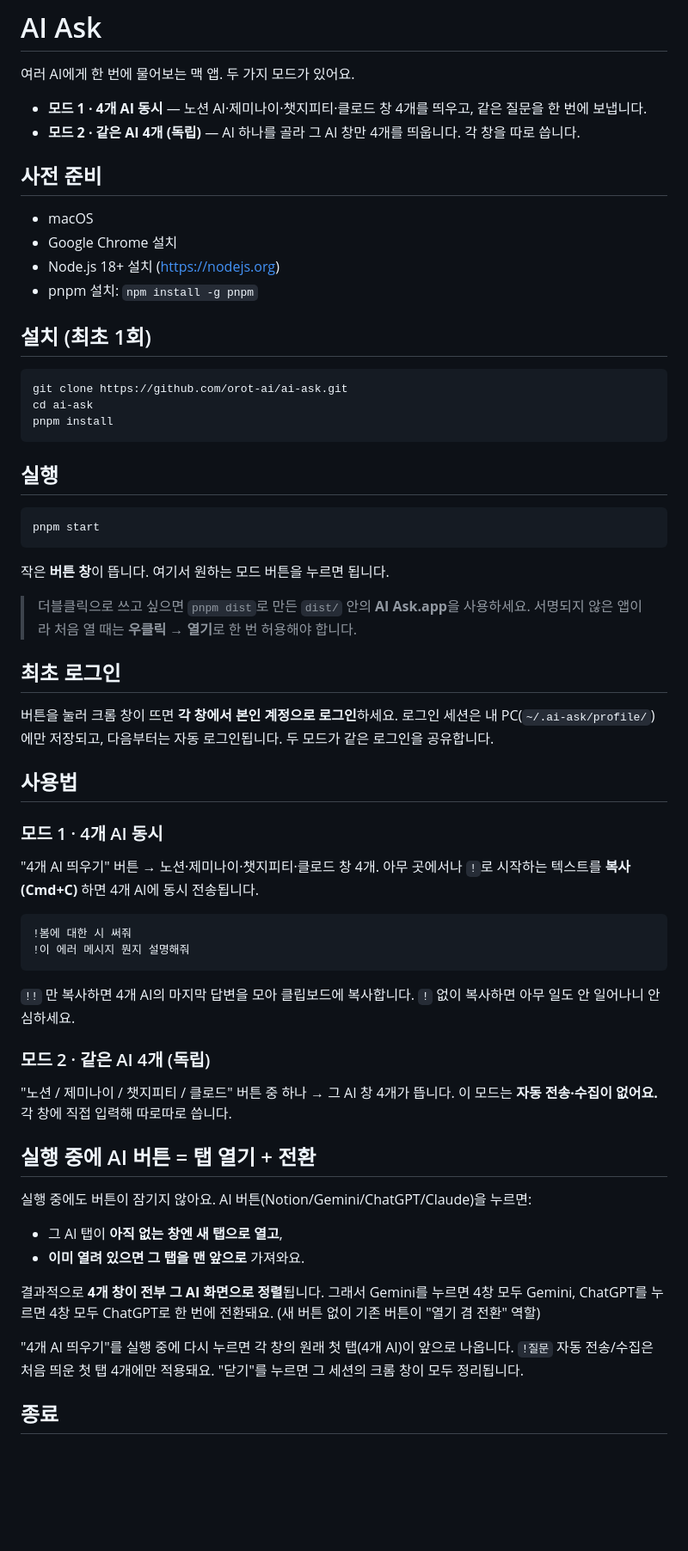
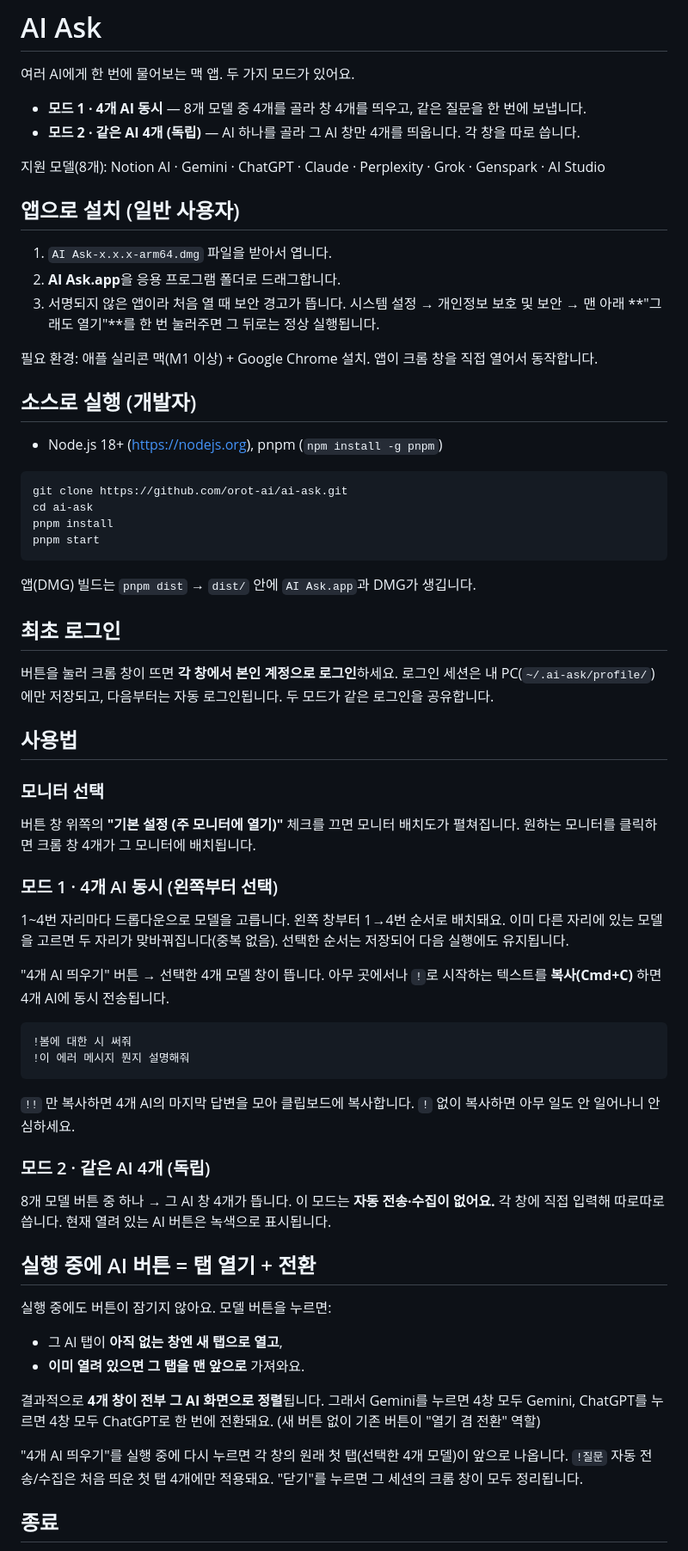
Before and after one commit to VIsion-Hub-KR/ai-ask, a Markdown page: README.md, the part around the change. Shown at 86% size. Rendered like a GitHub page; blank space fills up the shorter version.

Commit message:
docs: README를 현재 기능에 맞게 갱신 (8모델·자리선택·모니터·앱 설치 안내)
Co-Authored-By: Claude Fable 5 <noreply@anthropic.com>

````diff
--- a/README.md
+++ b/README.md
@@ -2,34 +2,32 @@
 
 여러 AI에게 한 번에 물어보는 맥 앱. 두 가지 모드가 있어요.
 
-- **모드 1 · 4개 AI 동시** — 노션 AI·제미나이·챗지피티·클로드 창 4개를 띄우고, 같은 질문을 한 번에 보냅니다.
+- **모드 1 · 4개 AI 동시** — 8개 모델 중 4개를 골라 창 4개를 띄우고, 같은 질문을 한 번에 보냅니다.
 - **모드 2 · 같은 AI 4개 (독립)** — AI 하나를 골라 그 AI 창만 4개를 띄웁니다. 각 창을 따로 씁니다.
 
-## 사전 준비
+지원 모델(8개): Notion AI · Gemini · ChatGPT · Claude · Perplexity · Grok · Genspark · AI Studio
 
-- macOS
-- Google Chrome 설치
-- Node.js 18+ 설치 (https://nodejs.org)
-- pnpm 설치: `npm install -g pnpm`
+## 앱으로 설치 (일반 사용자)
 
-## 설치 (최초 1회)
+1. `AI Ask-x.x.x-arm64.dmg` 파일을 받아서 엽니다.
+2. **AI Ask.app**을 응용 프로그램 폴더로 드래그합니다.
+3. 서명되지 않은 앱이라 처음 열 때 보안 경고가 뜹니다.
+   시스템 설정 → 개인정보 보호 및 보안 → 맨 아래 **"그래도 열기"**를 한 번 눌러주면 그 뒤로는 정상 실행됩니다.
+
+필요 환경: 애플 실리콘 맥(M1 이상) + Google Chrome 설치. 앱이 크롬 창을 직접 열어서 동작합니다.
+
+## 소스로 실행 (개발자)
+
+- Node.js 18+ (https://nodejs.org), pnpm (`npm install -g pnpm`)
 
 ```bash
 git clone https://github.com/orot-ai/ai-ask.git
 cd ai-ask
 pnpm install
-```
-
-## 실행
-
-```bash
 pnpm start
 ```
 
-작은 **버튼 창**이 뜹니다. 여기서 원하는 모드 버튼을 누르면 됩니다.
-
-> 더블클릭으로 쓰고 싶으면 `pnpm dist`로 만든 `dist/` 안의 **AI Ask.app**을 사용하세요.
-> 서명되지 않은 앱이라 처음 열 때는 **우클릭 → 열기**로 한 번 허용해야 합니다.
+앱(DMG) 빌드는 `pnpm dist` → `dist/` 안에 `AI Ask.app`과 DMG가 생깁니다.
 
 ## 최초 로그인
 
@@ -37,9 +35,17 @@ pnpm start
 
 ## 사용법
 
-### 모드 1 · 4개 AI 동시
+### 모니터 선택
 
-"4개 AI 띄우기" 버튼 → 노션·제미나이·챗지피티·클로드 창 4개.
+버튼 창 위쪽의 **"기본 설정 (주 모니터에 열기)"** 체크를 끄면 모니터 배치도가 펼쳐집니다.
+원하는 모니터를 클릭하면 크롬 창 4개가 그 모니터에 배치됩니다.
+
+### 모드 1 · 4개 AI 동시 (왼쪽부터 선택)
+
+1~4번 자리마다 드롭다운으로 모델을 고릅니다. 왼쪽 창부터 1→4번 순서로 배치돼요.
+이미 다른 자리에 있는 모델을 고르면 두 자리가 맞바꿔집니다(중복 없음). 선택한 순서는 저장되어 다음 실행에도 유지됩니다.
+
+"4개 AI 띄우기" 버튼 → 선택한 4개 모델 창이 뜹니다.
 아무 곳에서나 `!`로 시작하는 텍스트를 **복사(Cmd+C)** 하면 4개 AI에 동시 전송됩니다.
 
 ```
@@ -52,19 +58,20 @@ pnpm start
 
 ### 모드 2 · 같은 AI 4개 (독립)
 
-"노션 / 제미나이 / 챗지피티 / 클로드" 버튼 중 하나 → 그 AI 창 4개가 뜹니다.
+8개 모델 버튼 중 하나 → 그 AI 창 4개가 뜹니다.
 이 모드는 **자동 전송·수집이 없어요.** 각 창에 직접 입력해 따로따로 씁니다.
+현재 열려 있는 AI 버튼은 녹색으로 표시됩니다.
 
 ## 실행 중에 AI 버튼 = 탭 열기 + 전환
 
-실행 중에도 버튼이 잠기지 않아요. AI 버튼(Notion/Gemini/ChatGPT/Claude)을 누르면:
+실행 중에도 버튼이 잠기지 않아요. 모델 버튼을 누르면:
 
 - 그 AI 탭이 **아직 없는 창엔 새 탭으로 열고**,
 - **이미 열려 있으면 그 탭을 맨 앞으로** 가져와요.
 
 결과적으로 **4개 창이 전부 그 AI 화면으로 정렬**됩니다. 그래서 Gemini를 누르면 4창 모두 Gemini, ChatGPT를 누르면 4창 모두 ChatGPT로 한 번에 전환돼요. (새 버튼 없이 기존 버튼이 "열기 겸 전환" 역할)
 
-"4개 AI 띄우기"를 실행 중에 다시 누르면 각 창의 원래 첫 탭(4개 AI)이 앞으로 나옵니다.
+"4개 AI 띄우기"를 실행 중에 다시 누르면 각 창의 원래 첫 탭(선택한 4개 모델)이 앞으로 나옵니다.
 `!질문` 자동 전송/수집은 처음 띄운 첫 탭 4개에만 적용돼요.
 "닫기"를 누르면 그 세션의 크롬 창이 모두 정리됩니다.
 
````
